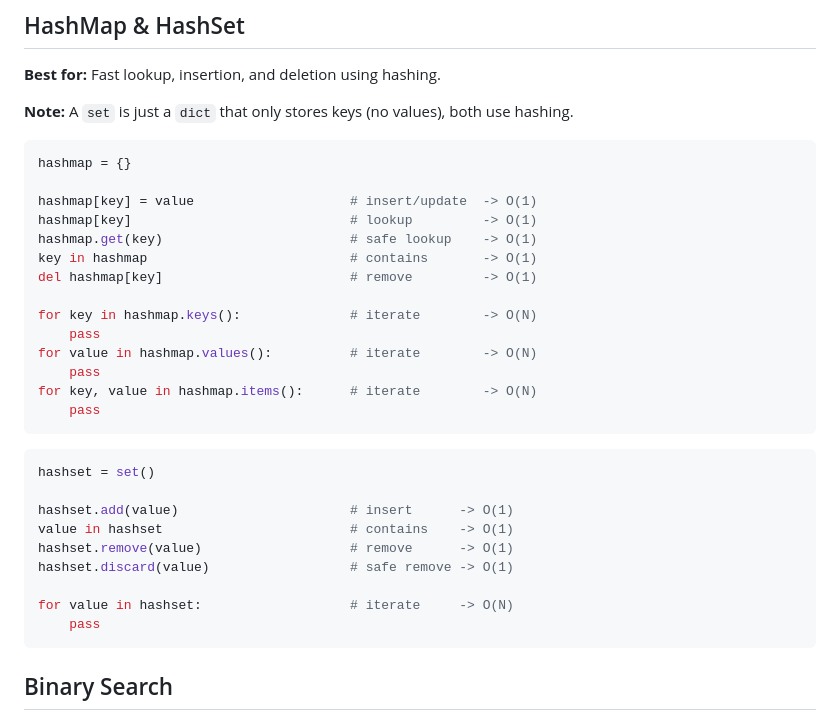
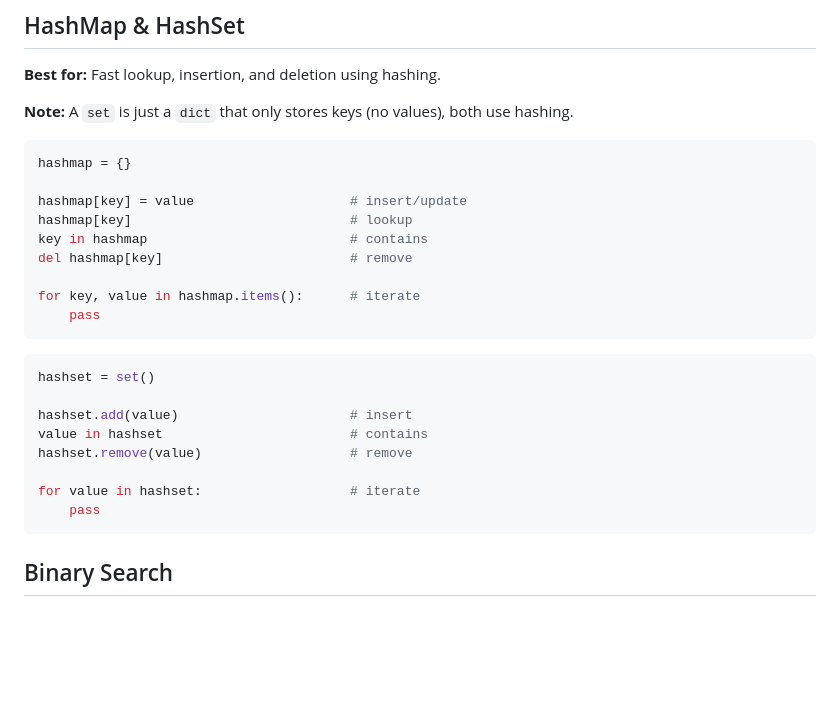
Before and after one commit to Kooroshoo/dsa, a Markdown page: templates.md, the part around the change. Drawn GitHub-style; blank space fills up the shorter version.

````diff
--- a/templates.md
+++ b/templates.md
@@ -79,29 +79,23 @@ for right in range(len(arr)):
 ```python
 hashmap = {}
 
-hashmap[key] = value                    # insert/update  -> O(1)
-hashmap[key]                            # lookup         -> O(1)
-hashmap.get(key)                        # safe lookup    -> O(1)
-key in hashmap                          # contains       -> O(1)
-del hashmap[key]                        # remove         -> O(1)
+hashmap[key] = value                    # insert/update
+hashmap[key]                            # lookup
+key in hashmap                          # contains
+del hashmap[key]                        # remove
 
-for key in hashmap.keys():              # iterate        -> O(N)
-    pass
-for value in hashmap.values():          # iterate        -> O(N)
-    pass
-for key, value in hashmap.items():      # iterate        -> O(N)
+for key, value in hashmap.items():      # iterate
     pass
 ```
 
 ```python
 hashset = set()
 
-hashset.add(value)                      # insert      -> O(1)
-value in hashset                        # contains    -> O(1)
-hashset.remove(value)                   # remove      -> O(1)
-hashset.discard(value)                  # safe remove -> O(1)
+hashset.add(value)                      # insert
+value in hashset                        # contains
+hashset.remove(value)                   # remove
 
-for value in hashset:                   # iterate     -> O(N)
+for value in hashset:                   # iterate
     pass
 ```
 
````
